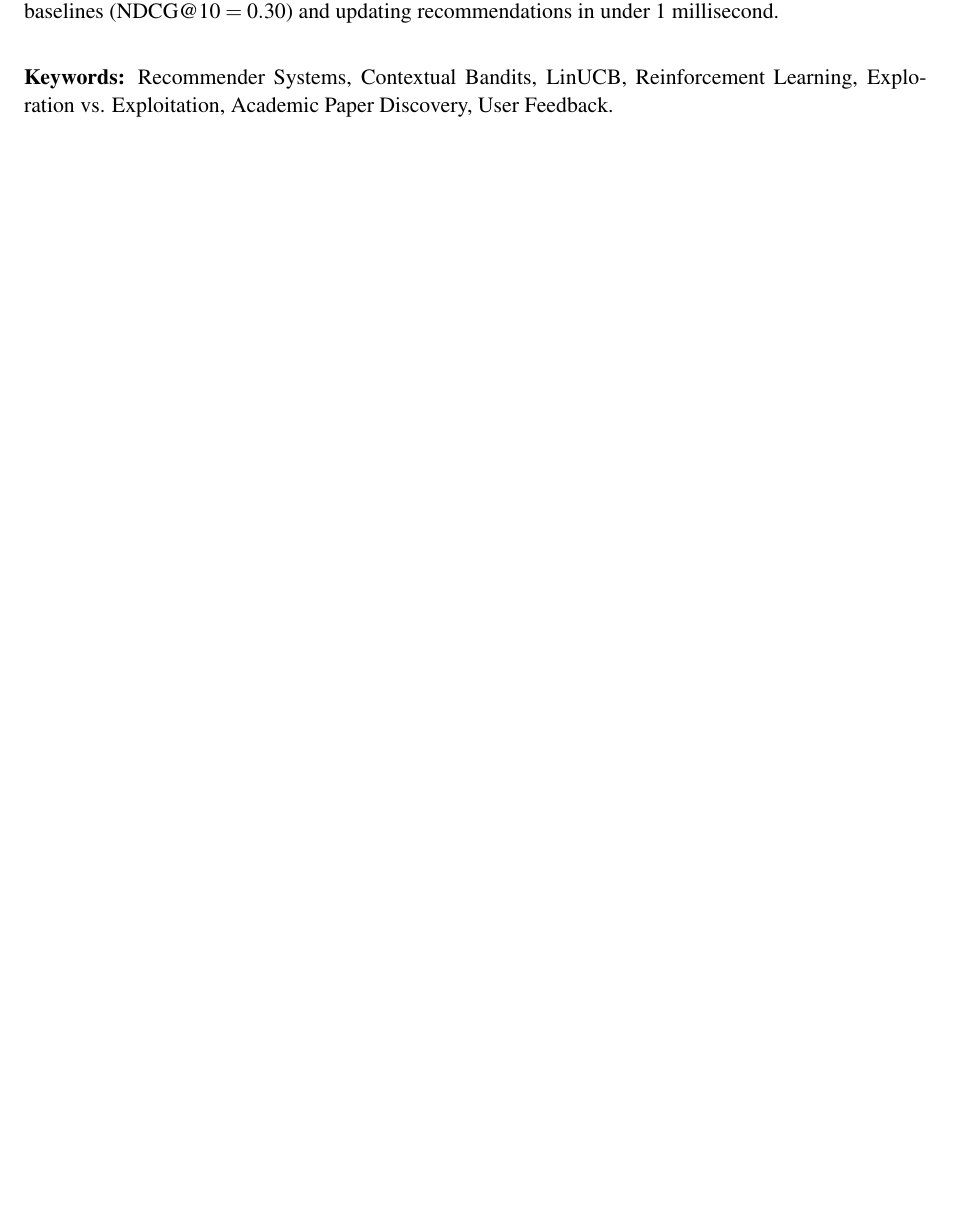
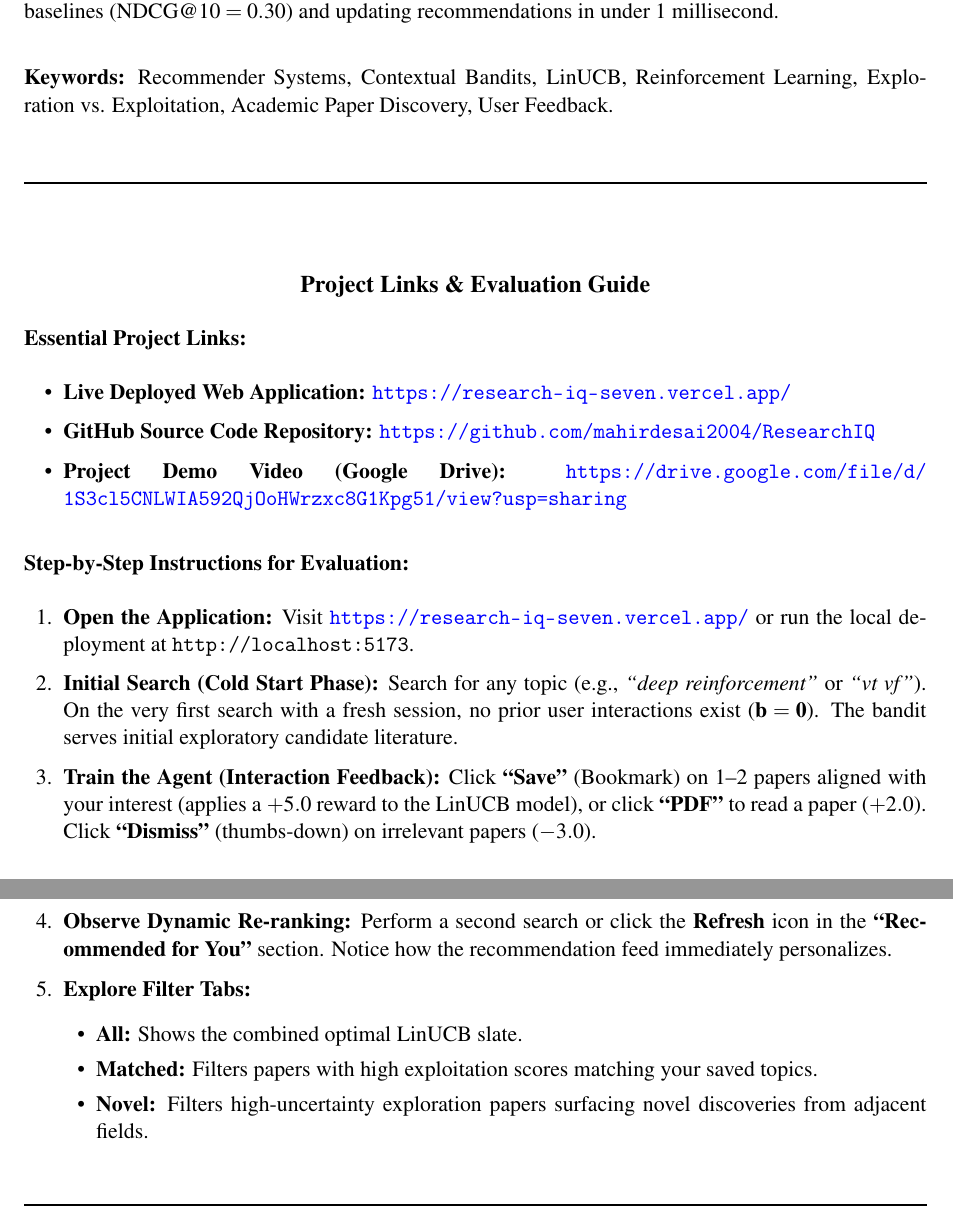
Before and after one commit to mahirdesai2004/ResearchIQ, a LaTeX document (docs/main.tex): part of page 2 of 12 before the commit and two parts of pages 2 and 3 of 13 after it, the two joined at a grey line, cut so that both start at the same text, the shorter picture padded with empty space. Compiled offline with pdfLaTeX.

Commit message:
docs: add project evaluation guide, video demo link, and live deployment details

```diff
--- a/docs/main.tex
+++ b/docs/main.tex
@@ -135,6 +135,35 @@ We evaluated our recommender system across 100 interaction steps on an active co
 
 \vspace{0.5cm}
 \textbf{Keywords:} Recommender Systems, Contextual Bandits, LinUCB, Reinforcement Learning, Exploration vs. Exploitation, Academic Paper Discovery, User Feedback.
+
+\vspace{0.6cm}
+\noindent\rule{\linewidth}{0.8pt}
+\vspace{0.2cm}
+\subsection*{\centering Project Links \& Evaluation Guide}
+
+\textbf{Essential Project Links:}
+\begin{itemize}[leftmargin=1.8em, itemsep=2pt]
+    \item \textbf{Live Deployed Web Application:} \url{https://research-iq-seven.vercel.app/}
+    \item \textbf{GitHub Source Code Repository:} \url{https://github.com/mahirdesai2004/ResearchIQ}
+    \item \textbf{Project Demo Video (Google Drive):} \url{https://drive.google.com/file/d/1S3cl5CNLWIA592QjOoHWrzxc8G1Kpg51/view?usp=sharing}
+\end{itemize}
+
+\vspace{0.2cm}
+\textbf{Step-by-Step Instructions for Evaluation:}
+\begin{enumerate}[leftmargin=1.8em, itemsep=2pt]
+    \item \textbf{Open the Application:} Visit \url{https://research-iq-seven.vercel.app/} or run the local deployment at \texttt{http://localhost:5173}.
+    \item \textbf{Initial Search (Cold Start Phase):} Search for any topic (e.g., \textit{``deep reinforcement''} or \textit{``vt vf''}). On the very first search with a fresh session, no prior user interactions exist ($\mathbf{b} = \mathbf{0}$). The bandit serves initial exploratory candidate literature.
+    \item \textbf{Train the Agent (Interaction Feedback):} Click \textbf{``Save''} (Bookmark) on 1--2 papers aligned with your interest (applies a $+5.0$ reward to the LinUCB model), or click \textbf{``PDF''} to read a paper ($+2.0$). Click \textbf{``Dismiss''} (thumbs-down) on irrelevant papers ($-3.0$).
+    \item \textbf{Observe Dynamic Re-ranking:} Perform a second search or click the \textbf{Refresh} icon in the \textbf{``Recommended for You''} section. Notice how the recommendation feed immediately personalizes.
+    \item \textbf{Explore Filter Tabs:}
+    \begin{itemize}[leftmargin=1.5em]
+        \item \textbf{All:} Shows the combined optimal LinUCB slate.
+        \item \textbf{Matched:} Filters papers with high exploitation scores matching your saved topics.
+        \item \textbf{Novel:} Filters high-uncertainty exploration papers surfacing novel discoveries from adjacent fields.
+    \end{itemize}
+\end{enumerate}
+\vspace{0.2cm}
+\noindent\rule{\linewidth}{0.8pt}
 
 \newpage
 {
```
Also changed, not shown: README.md.
